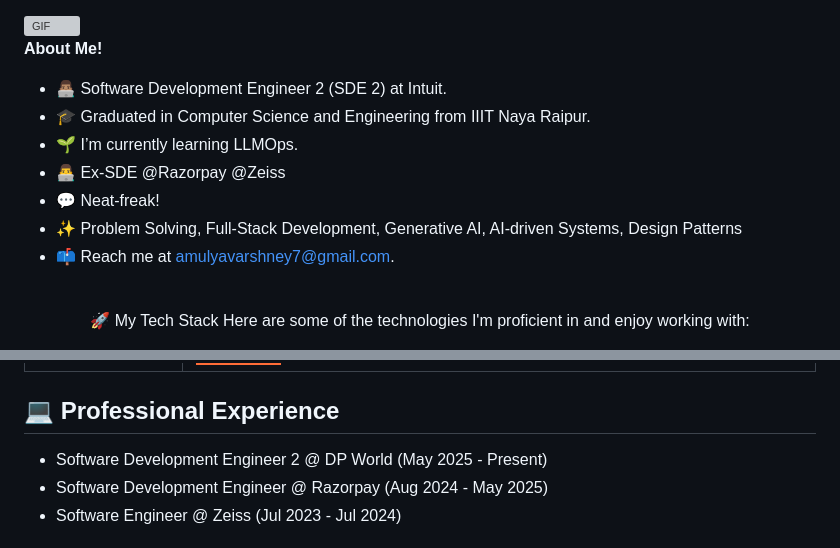
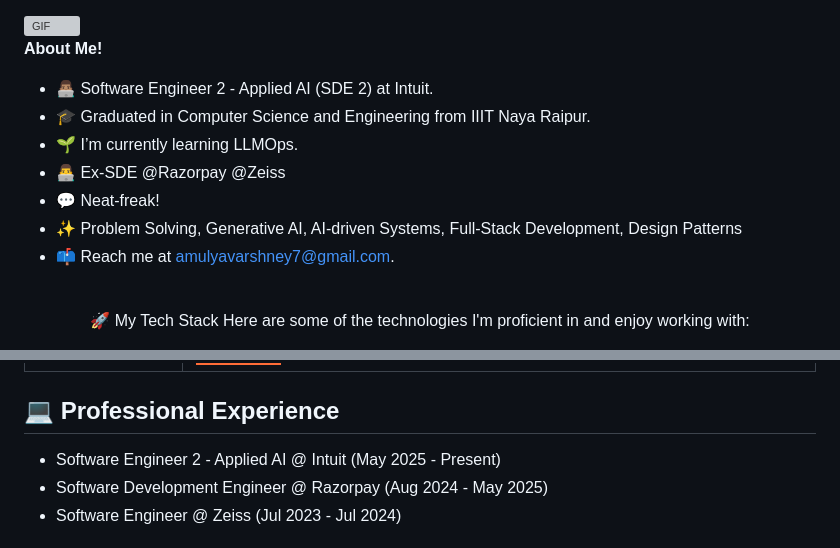
Before and after one commit to amulyavarshney/amulyavarshney, a Markdown page: README.md, 2 parts joined by grey strips. Rendered like a GitHub page; badges without logos; grey boxes are pictures that could not be loaded.

Commit message:
Update job title and responsibilities in README

```diff
--- a/README.md
+++ b/README.md
@@ -44,12 +44,12 @@ I'm a Software Development Engineer with a passion for building innovative, AI-d
 
 **About Me!**
 
-- 👨🏽‍💻 Software Development Engineer 2 (SDE 2) at Intuit.
+- 👨🏽‍💻 Software Engineer 2  - Applied AI (SDE 2) at Intuit.
 - 🎓 Graduated in Computer Science and Engineering from IIIT Naya Raipur.
 - 🌱 I’m currently learning LLMOps.
 - 👨‍💻 Ex-SDE @Razorpay @Zeiss
 - 💬 Neat-freak!
-- ✨ Problem Solving, Full-Stack Development, Generative AI, AI-driven Systems, Design Patterns
+- ✨ Problem Solving, Generative AI, AI-driven Systems, Full-Stack Development, Design Patterns
 - 📫 Reach me at [amulyavarshney7@gmail.com](mailto:amulyavarshney7@gmail.com).
 
 <!-- <a href = "https://amulyavarshney.github.io/cv" >Here is my CV.</a> -->
@@ -142,7 +142,7 @@ Here are some of the technologies I'm proficient in and enjoy working with:
 <div align="left">
 <h2>💻 Professional Experience</h2>
 
-- Software Development Engineer 2 @ DP World (May 2025 - Present)
+- Software Engineer 2 - Applied AI @ Intuit (May 2025 - Present)
 - Software Development Engineer @ Razorpay (Aug 2024 - May 2025)
 - Software Engineer @ Zeiss (Jul 2023 - Jul 2024)
 
```
